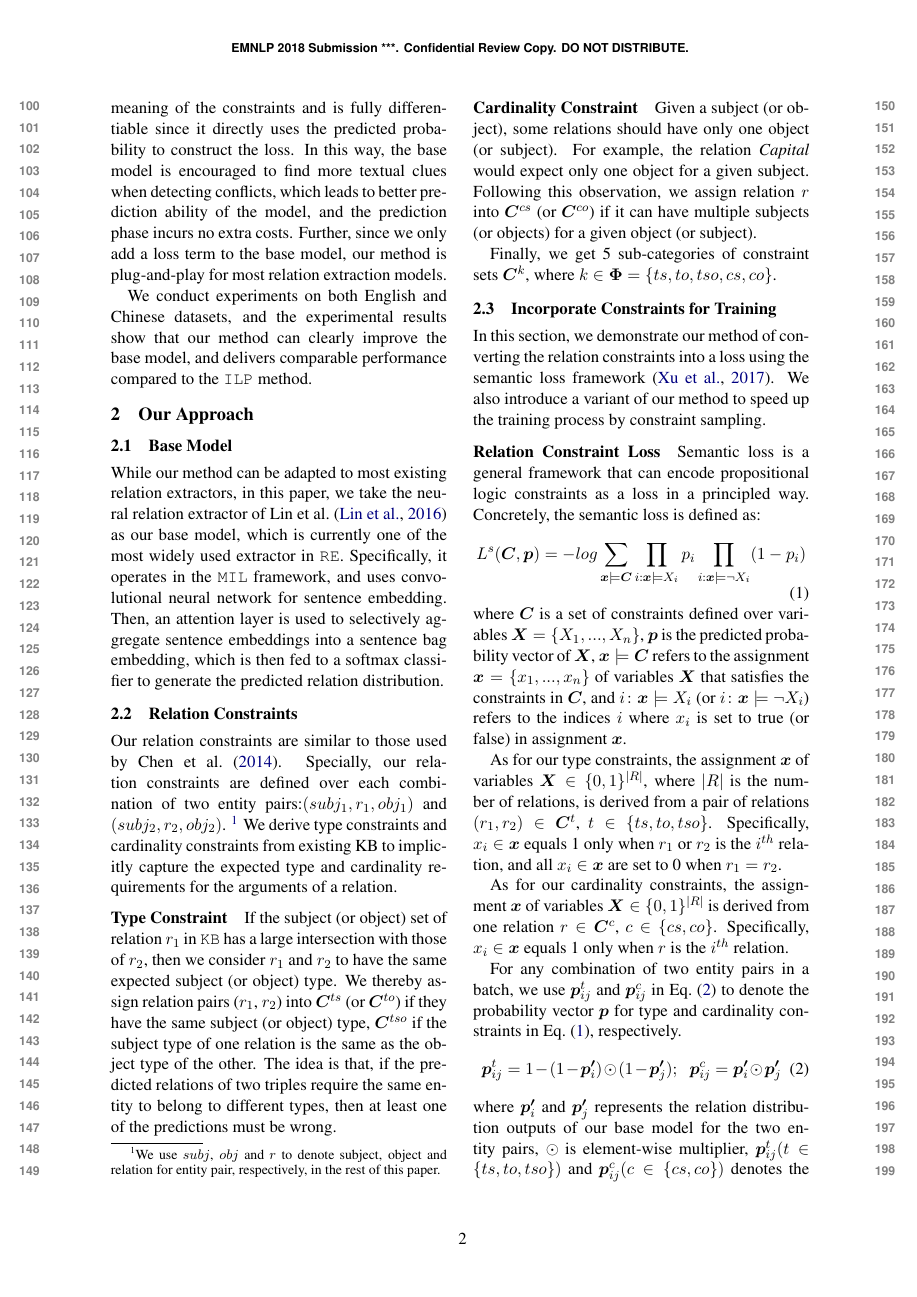
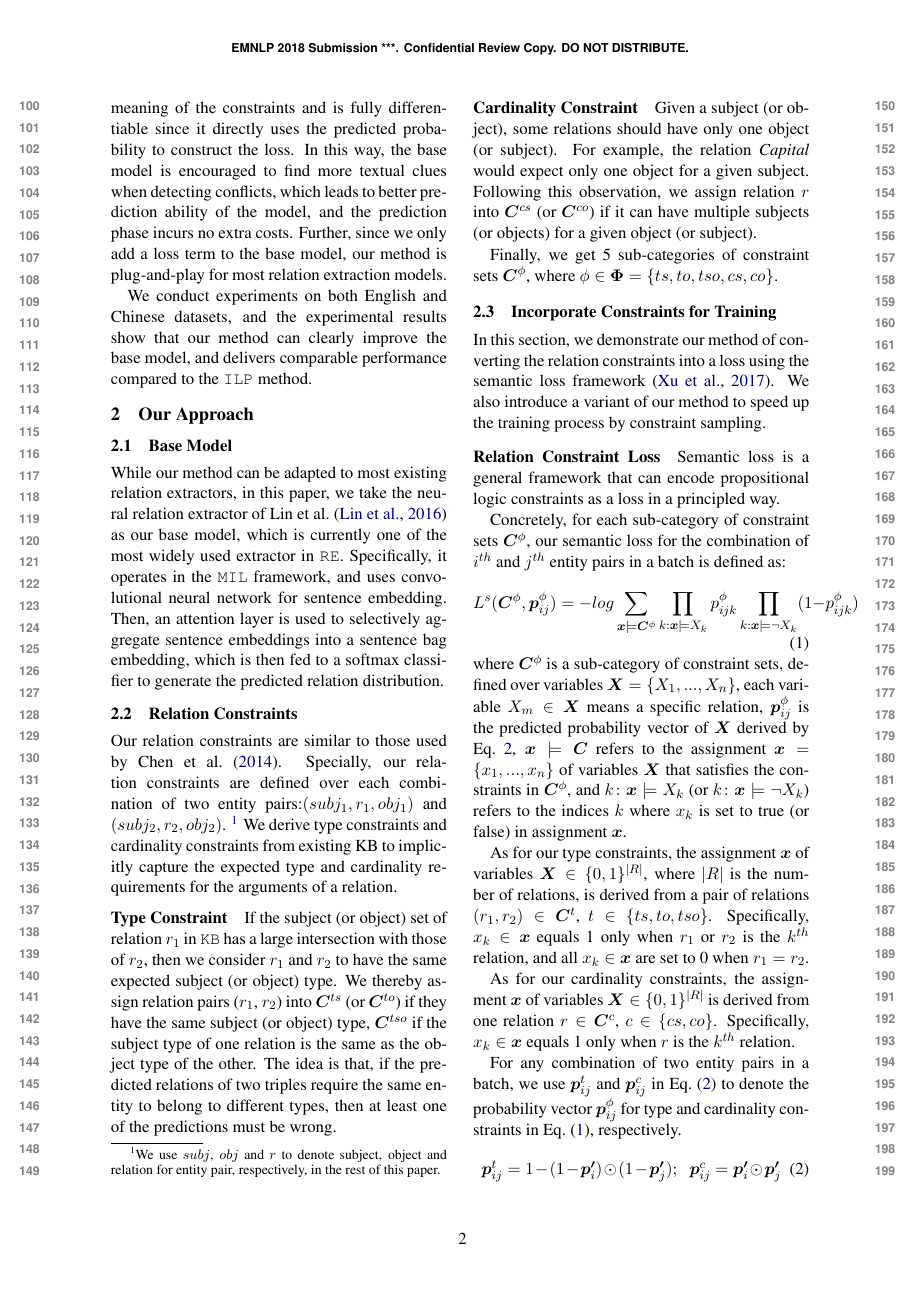
Before and after one commit to pfllo/sloss-re, a LaTeX paper (emnlp2018.tex, which reads approach.tex): page 2 of 5. Compiled offline with pdfLaTeX.

Commit message:
our semantic loss

```diff
--- a/approach.tex
+++ b/approach.tex
@@ -99,21 +99,23 @@ We also introduce a variant of our method to speed up the training process by co
 Semantic loss is a general framework that can encode propositional logic constraints as a loss in a principled way.
 %and derive a semantic loss to make the neural network automatically learning the symbolic knowledge.
 %This loss function captures how close the neural network is to satisfying the constraints on its output.
-Concretely, the semantic loss is defined as:
+
+Concretely, for each sub-category of constraint sets $\bm{C}^{\phi}$, our semantic loss for the combination of $i^{th}$ and $j^{th}$ entity pairs in a batch is defined as:
 %For example, the semantic loss between an exactly-one constraint $\alpha$ and a neural net output vector $p$ captures how close the prediction $p$ is to having exactly one output set to true(1), and all false(0), regardless of which output is correct.
 %We desire our semantic loss $L^{s}(\alpha, p)$ to be proportional to the negative log-probability of $\alpha$ being satisfied when sampling values according to $p$. More formally,
 %In \cite{xu2017semantic}, the semantic loss function is formed as follows,
 %\begin{small}
 \begin{equation}
 \label{seq:semantic_loss}
-	L^{s}(\bm{C}, \bm{p}) = -log\sum\limits_{\bm x\models\bm{C}}\prod\limits_{i:\bm x\models X_i}p_i\prod\limits_{i:\bm x\models \neg X_i}(1-p_i)
+	L^{s}(\bm{C}^{\phi}, \bm{p}^{\phi}_{ij}) = -log\sum\limits_{\bm x\models\bm{C}^{\phi}}\prod\limits_{k:\bm x\models X_k}p^{\phi}_{ijk}\prod\limits_{k:\bm x\models \neg X_k}(1-p^{\phi}_{ijk})
 \end{equation}
 %\end{small}
 %over variables $\bm X=\{X_1,...,X_n\}$, and a vector of probabilities $p$, where $p_i$ denotes the predicted probability of variable $X_i$:
-where $\bm{C}$ is a set of constraints defined over variables $\bm{X}=\{X_1,...,X_n\}$,
-$\bm{p}$ is the predicted probability vector of $\bm{X}$,
-$\bm x \models \bm{C}$ refers to the assignment $\bm{x} = \{x_1,...,x_n\}$ of variables $\bm X$ that satisfies the constraints in $\bm{C}$,
-and $i\colon\bm x \models X_i$ (or $i\colon\bm x\models \neg X_i$) refers to the indices $i$ where $x_i$ is set to true (or false) in assignment $\bm x$.
+where $\bm{C}^{\phi}$ is a sub-category of constraint sets, defined over variables $\bm{X}=\{X_1,...,X_n\}$,
+each variable $X_m \in \bm{X}$ means a specific relation,
+$\bm{p}^{\phi}_{ij}$ is the predicted probability vector of $\bm{X}$ derived by Eq.~\ref{Eq:compute_p},
+$\bm x \models \bm{C}$ refers to the assignment $\bm{x} = \{x_1,...,x_n\}$ of variables $\bm X$ that satisfies the constraints in $\bm{C}^{\phi}$,
+and $k\colon\bm x \models X_k$ (or $k\colon\bm x\models \neg X_k$) refers to the indices $k$ where $x_k$ is set to true (or false) in assignment $\bm x$.
 %Specifically
 %$X_i$ corresponds a single relation,
 %$\bm{C}$, $\bm{p}$ and $\bm{x}$ is shown as $\bm{C}^{to}$, $\bm{p}^{to}_{ij}$ and $\bm{x}_m(m=1,2,...)$ in Fig.~\ref{fig:example}, respectively.
@@ -124,19 +126,17 @@ and $i\colon\bm x \models X_i$ (or $i\colon\bm x\models \neg X_i$) refers to the
 %We thereby define three semantic loss terms: $m^{ts}L^{s}(\bm{C}^{ts}, \bm{p})$, $m^{to}L^{s}(\bm{C}^{to}, \bm{p})$, $m^{tso}L^{s}(\bm{C}^{tso}, \bm{p})$, where $m^{ts}$, $m^{to}$, $m^{tso}$ are 0-1 masks that are set to 1 when $subj_1=subj_2$, $obj_1=obj_2$, $subj_1=obj_2$ respectively.
 %\red{(YY: version of type constraints)}
 
-
-
 As for our type constraints, the assignment $\bm x$ of variables $\bm{X}\in \{0,1\}^{|R|}$, where $|R|$ is the number of relations,
 is derived from a pair of relations $(r_1, r_2) \in \bm{C}^{t}$, $t\in\{ts,to,tso\}$.
 %\cup \bm{C}^{to} \cup \bm{C}^{tso}$.
 %Specifically, $X_i, X_j\in \bm{X}_{1...R}, i\neq j$ equals 1 only when $r_1$ is the $i^{th}$ relation, and $r_2$ is the $j^{th}$ relation.
-Specifically, $x_i\in \bm{x}$ equals 1 only when $r_1$ or $r_2$ is the $i^{th}$ relation,
-and all $x_i\in \bm{x}$ are set to 0 when $r_1=r_2$.
+Specifically, $x_k\in \bm{x}$ equals 1 only when $r_1$ or $r_2$ is the $k^{th}$ relation,
+and all $x_k\in \bm{x}$ are set to 0 when $r_1=r_2$.
 
 As for our cardinality constraints, the assignment $\bm x$ of variables $\bm{X}\in \{0,1\}^{|R|}$ is derived from one relation $r \in \bm{C}^{c}$, $c\in\{cs,co\}$.
-Specifically, $x_i\in \bm{x}$ equals 1 only when $r$ is the $i^{th}$ relation.
+Specifically, $x_k\in \bm{x}$ equals 1 only when $r$ is the $k^{th}$ relation.
 
-For any combination of two entity pairs in a batch, we use $\bm{p}_{ij}^{t}$ and $\bm{p}_{ij}^{c}$ in Eq.~(\ref{Eq:compute_p}) to denote the probability vector $\bm{p}$ for type and cardinality constraints in Eq.~(\ref{seq:semantic_loss}), respectively.
+For any combination of two entity pairs in a batch, we use $\bm{p}_{ij}^{t}$ and $\bm{p}_{ij}^{c}$ in Eq.~(\ref{Eq:compute_p}) to denote the probability vector $\bm{p}^{\phi}_{ij}$ for type and cardinality constraints in Eq.~(\ref{seq:semantic_loss}), respectively.
 \begin{equation}
 \label{Eq:compute_p}
 %\bm{p}_{i} = \bm{p'}_{1i} + \bm{p'}_{2i} - \bm{p'}_{1i}*\bm{p'}_{2i};\;\; \bm{p}_{i} = \bm{p'}_{1i}*\bm{p'}_{2i}
```
Also changed, not shown: emnlp2018.pdf, approach.tex (33 more changed lines).
